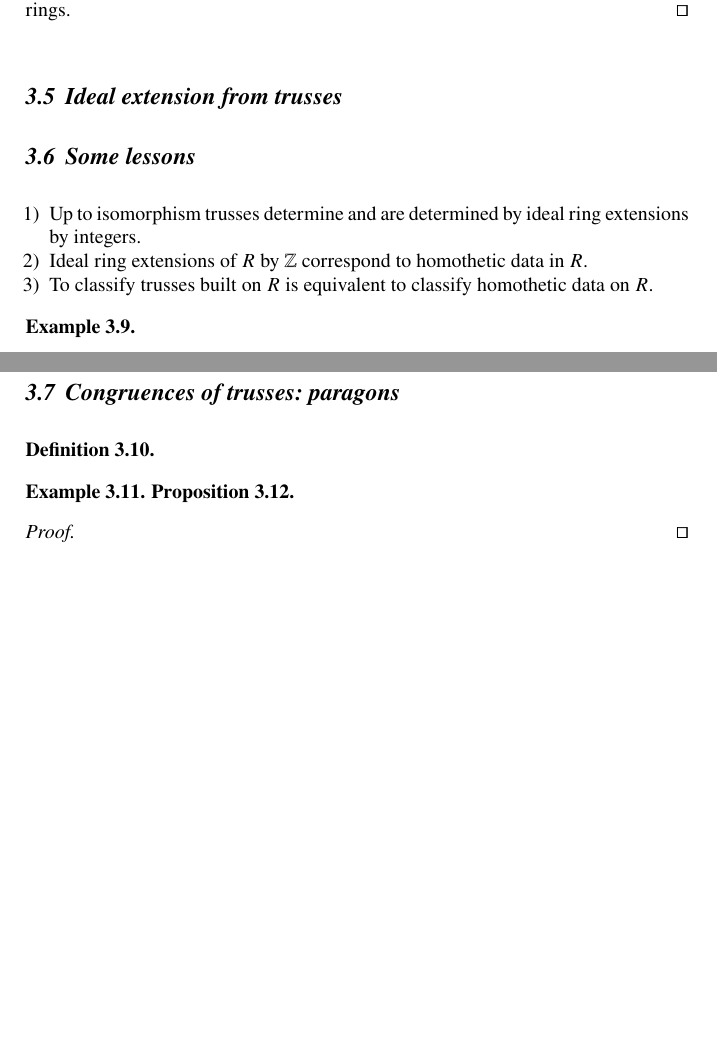
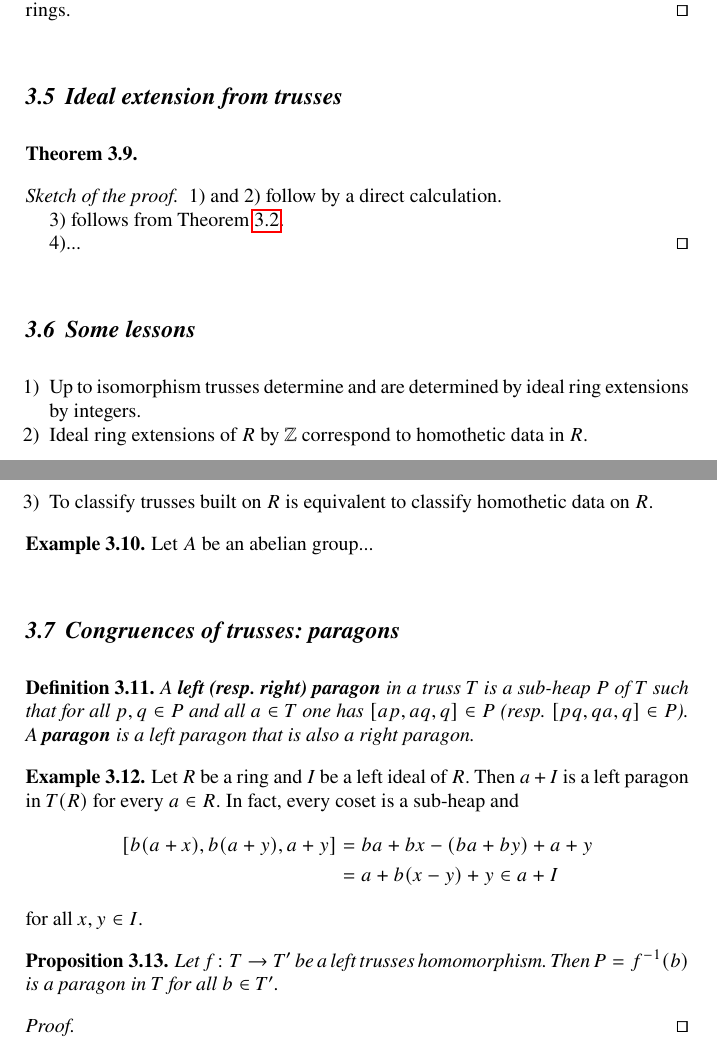
Before and after one commit to vendramin/trusses, a LaTeX document (trusses.tex): two parts of pages 17 and 18 of 18, joined at a grey line, cut so that both start at the same text, the shorter picture padded with empty space. Compiled offline with pdfLaTeX.

Commit message:
Updates from Overleaf

```diff
--- a/trusses.tex
+++ b/trusses.tex
@@ -1192,6 +1194,19 @@ for all $a,b\in R$.
 \end{proof}
 
 \subsection{Ideal extension from trusses}
+
+\begin{theorem}
+
+\end{theorem}
+
+\begin{proof}[Sketch of the proof]
+    1) and 2) follow by a direct calculation.
+
+    3) follows from Theorem \ref{thm:ring}.
+
+    4)...
+\end{proof}
+
 \subsection{Some lessons}
 
 \begin{enumerate}
@@ -1202,19 +1217,31 @@ for all $a,b\in R$.
 \end{enumerate}
 
 \begin{example}
-
+    Let $A$ be an abelian group...
 \end{example}
 
 \subsection{Congruences of trusses: paragons}
 
 \begin{definition}
-
+    A \textbf{left (resp. right) paragon} in a truss $T$ is a sub-heap $P$ of $T$
+    such that for all $p,q\in P$ and all $a\in T$
+    one has $[ap,aq,q]\in P$ (resp. $[pq,qa,q]\in P$). A \textbf{paragon}
+    is a left paragon that is also a right paragon.
 \end{definition}
 
 \begin{example}
+    Let $R$ be a ring and $I$ be a left ideal of $R$. Then
+    $a+I$ is a left paragon in $T(R)$ for every $a\in R$. In fact, every coset is a sub-heap and
+    \begin{align*}
+    [b(a+x),b(a+y),a+y]&=ba+bx-(ba+by)+a+y\\
+    &=a+b(x-y)+y\in a+I
+    \end{align*}
+    for all $x,y\in I$.
+\end{example}
 
 \begin{proposition}
-
+    Let $f\colon T\to T'$ be a left trusses homomorphism. Then $P=f^{-1}(b)$
+    is a paragon in $T$ for all $b\in T'$.
 \end{proposition}
 
 \begin{proof}
```
Also changed, not shown: trusses.tex (5 more changed lines).
